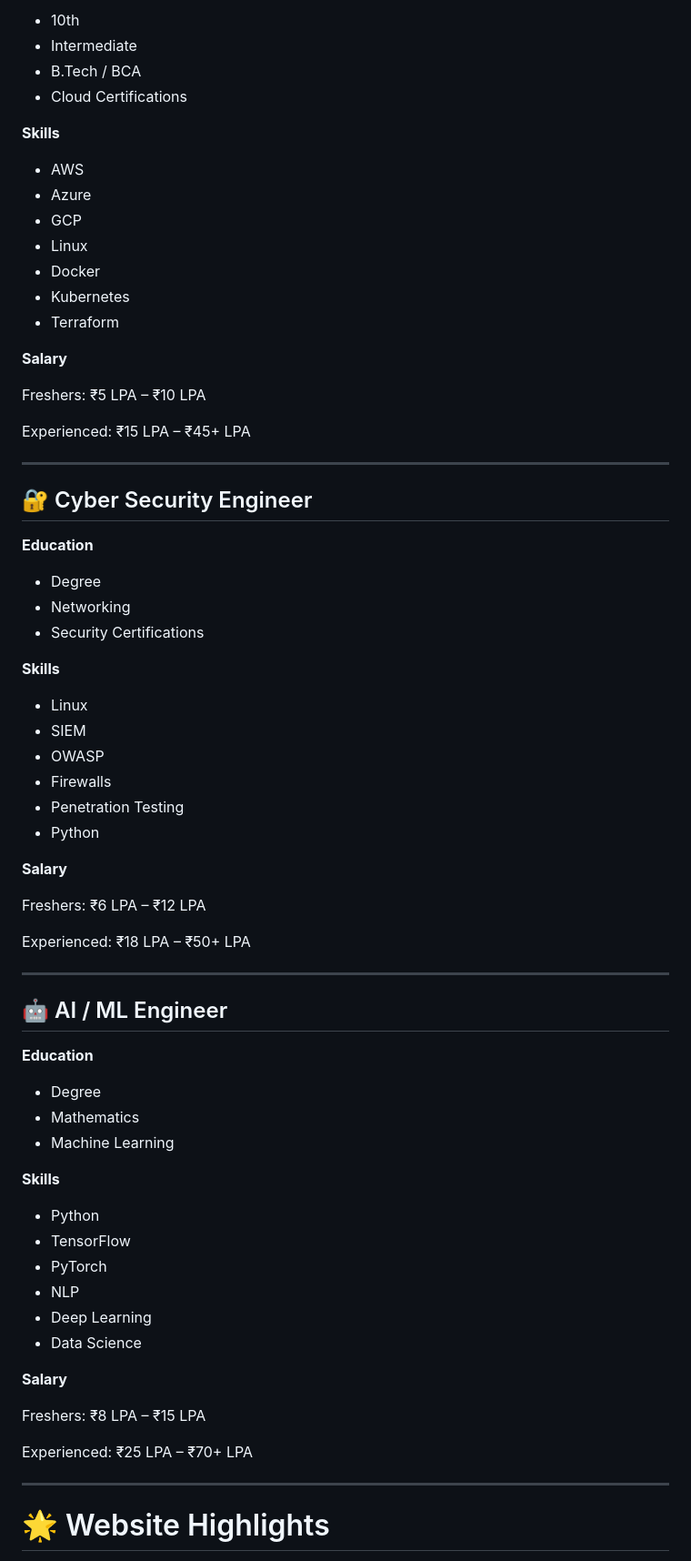
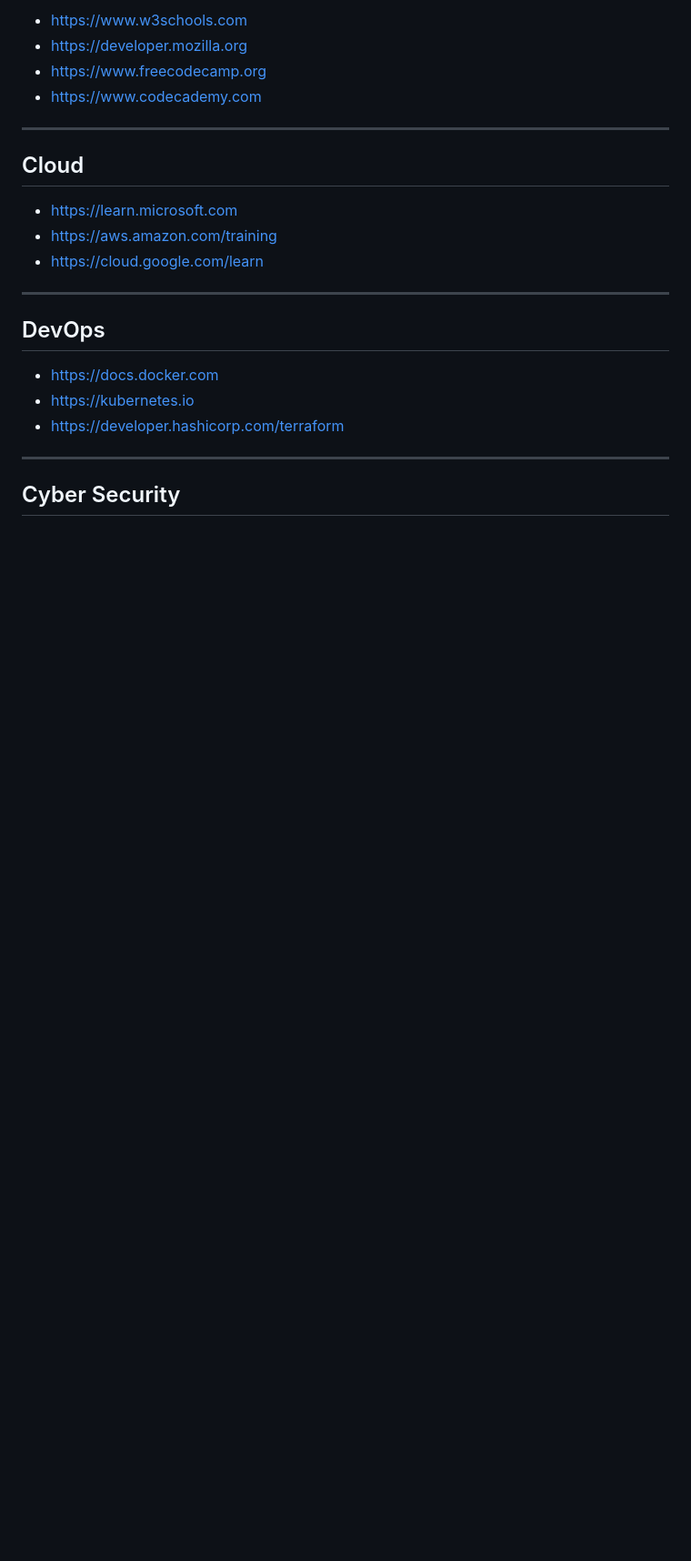
Before and after one commit to Saibaba-22/Students--Life-Career-Path-Map, a Markdown page: README.md, the part around one of its changes. Shown at 91% size. GitHub-like rendering; blank space fills up the shorter version.

```diff
--- a/README.md
+++ b/README.md
@@ -235,82 +239,26 @@ Experienced:
 
-- 10th
-- Intermediate
-- B.Tech / BCA
-- Cloud Certifications
-
-**Skills**
-
-- AWS
-- Azure
-- GCP
-- Linux
-- Docker
-- Kubernetes
-- Terraform
-
-**Salary**
-
-Freshers:
-₹5 LPA – ₹10 LPA
-
-Experienced:
-₹15 LPA – ₹45+ LPA
+- https://www.w3schools.com
+- https://developer.mozilla.org
+- https://www.freecodecamp.org
+- https://www.codecademy.com
 
 ---
 
-## 🔐 Cyber Security Engineer
+## Cloud
 
-**Education**
-
-- Degree
-- Networking
-- Security Certifications
-
-**Skills**
-
-- Linux
-- SIEM
-- OWASP
-- Firewalls
-- Penetration Testing
-- Python
-
-**Salary**
-
-Freshers:
-₹6 LPA – ₹12 LPA
-
-Experienced:
-₹18 LPA – ₹50+ LPA
+- https://learn.microsoft.com
+- https://aws.amazon.com/training
+- https://cloud.google.com/learn
 
 ---
 
-## 🤖 AI / ML Engineer
+## DevOps
 
-**Education**
-
-- Degree
-- Mathematics
-- Machine Learning
-
-**Skills**
-
-- Python
-- TensorFlow
-- PyTorch
-- NLP
-- Deep Learning
-- Data Science
-
-**Salary**
-
-Freshers:
-₹8 LPA – ₹15 LPA
-
-Experienced:
-₹25 LPA – ₹70+ LPA
+- https://docs.docker.com
+- https://kubernetes.io
+- https://developer.hashicorp.com/terraform
 
 ---
 
-# 🌟 Website Highlights
+## Cyber Security
 
```
Also changed, not shown: other parts of README.md (+236 -231 lines).
